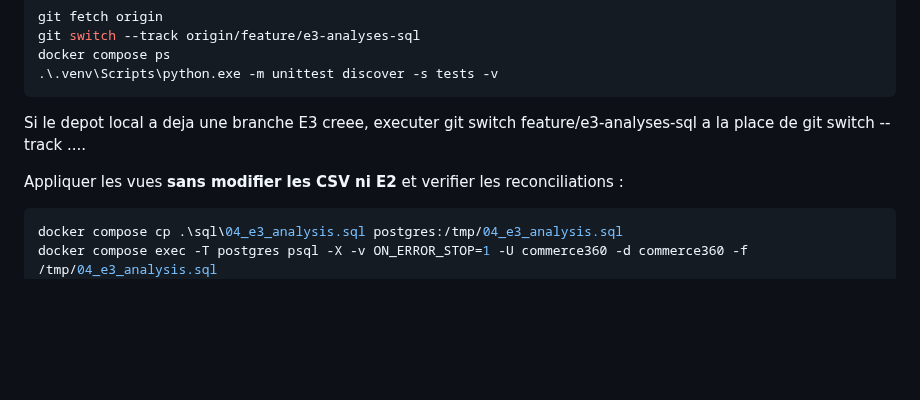
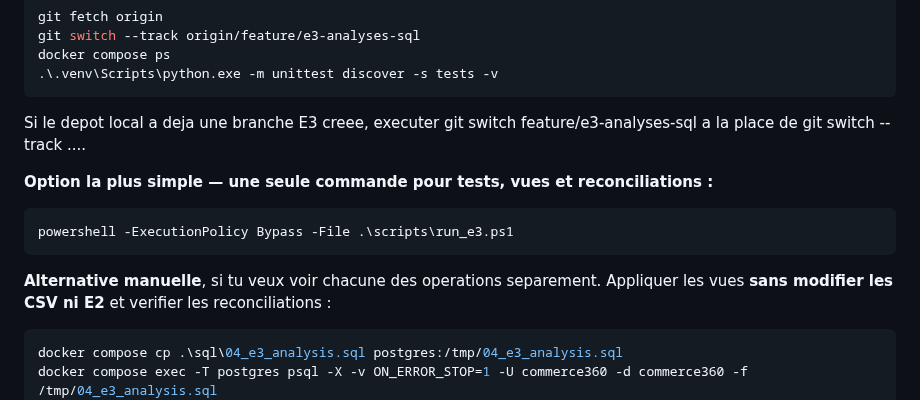
Before and after one commit to sogoyou8/commerce-360, a Markdown page: docs/e3-analyses-sql.md, the part around the change. GitHub-like rendering; blank space fills up the shorter version.

Commit message:
docs(DATA E3): simplifier la recette Windows en une commande

```diff
--- a/docs/e3-analyses-sql.md
+++ b/docs/e3-analyses-sql.md
@@ -83,6 +83,13 @@ docker compose ps
 Si le depot local a deja une branche E3 creee, executer
 git switch feature/e3-analyses-sql a la place de git switch --track ....
 
+**Option la plus simple — une seule commande pour tests, vues et reconciliations :**
+
+~~~powershell
+powershell -ExecutionPolicy Bypass -File .\scripts\run_e3.ps1
+~~~
+
+**Alternative manuelle**, si tu veux voir chacune des operations separement.
 Appliquer les vues **sans modifier les CSV ni E2** et verifier les reconciliations :
 
 ~~~powershell
```
